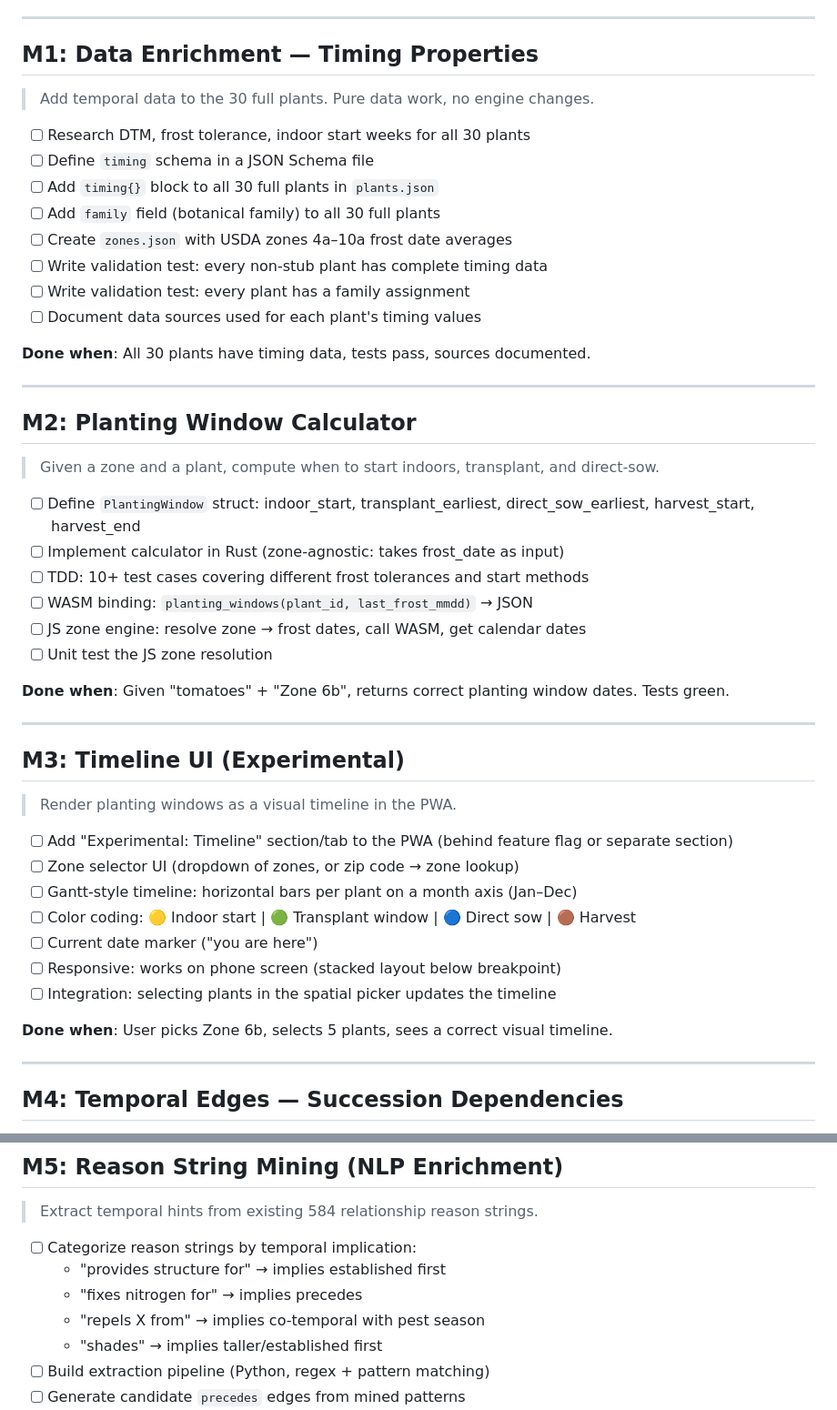
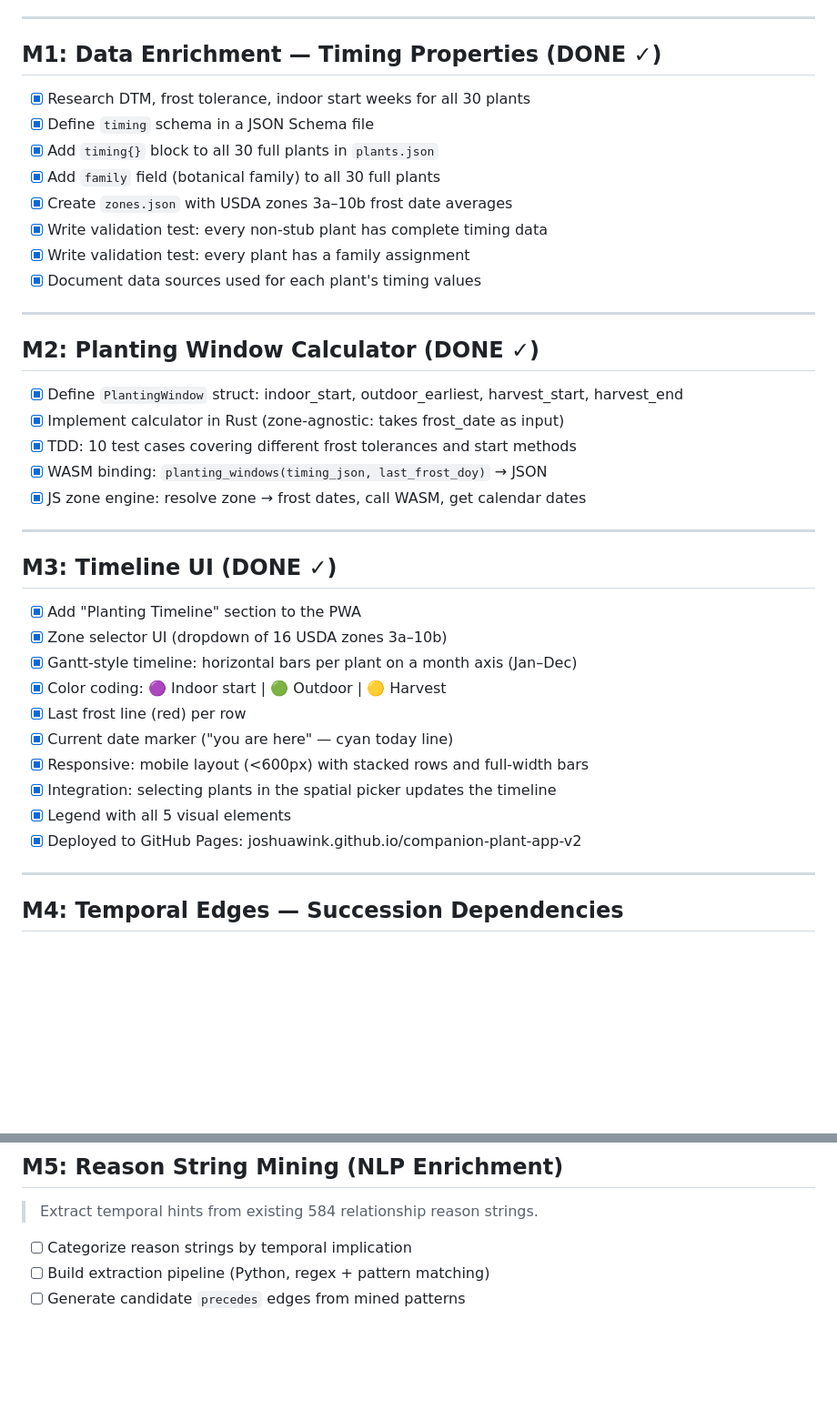
Before and after one commit to JoshuaWink/companion-plant-app-v2, a Markdown page: docs/plan/milestones.md, 2 parts joined by grey strips. Shown at 91% size. GitHub-like rendering; blank space fills up the shorter version.

Commit message:
docs: update milestones — M0-M3 complete

```diff
--- a/docs/plan/milestones.md
+++ b/docs/plan/milestones.md
@@ -11,51 +11,41 @@
 
 ---
 
-## M1: Data Enrichment — Timing Properties
+## M1: Data Enrichment — Timing Properties (DONE ✓)
 
-> Add temporal data to the 30 full plants. Pure data work, no engine changes.
-
-- [ ] Research DTM, frost tolerance, indoor start weeks for all 30 plants
-- [ ] Define `timing` schema in a JSON Schema file
-- [ ] Add `timing{}` block to all 30 full plants in `plants.json`
-- [ ] Add `family` field (botanical family) to all 30 full plants
-- [ ] Create `zones.json` with USDA zones 4a–10a frost date averages
-- [ ] Write validation test: every non-stub plant has complete timing data
-- [ ] Write validation test: every plant has a family assignment
-- [ ] Document data sources used for each plant's timing values
-
-**Done when**: All 30 plants have timing data, tests pass, sources documented.
+- [x] Research DTM, frost tolerance, indoor start weeks for all 30 plants
+- [x] Define `timing` schema in a JSON Schema file
+- [x] Add `timing{}` block to all 30 full plants in `plants.json`
+- [x] Add `family` field (botanical family) to all 30 full plants
+- [x] Create `zones.json` with USDA zones 3a–10b frost date averages
+- [x] Write validation test: every non-stub plant has complete timing data
+- [x] Write validation test: every plant has a family assignment
+- [x] Document data sources used for each plant's timing values
 
 ---
 
-## M2: Planting Window Calculator
+## M2: Planting Window Calculator (DONE ✓)
 
-> Given a zone and a plant, compute when to start indoors, transplant, and direct-sow.
-
-- [ ] Define `PlantingWindow` struct: indoor_start, transplant_earliest, direct_sow_earliest, harvest_start, harvest_end
-- [ ] Implement calculator in Rust (zone-agnostic: takes frost_date as input)
-- [ ] TDD: 10+ test cases covering different frost tolerances and start methods
-- [ ] WASM binding: `planting_windows(plant_id, last_frost_mmdd)` → JSON
-- [ ] JS zone engine: resolve zone → frost dates, call WASM, get calendar dates
-- [ ] Unit test the JS zone resolution
-
-**Done when**: Given "tomatoes" + "Zone 6b", returns correct planting window dates. Tests green.
+- [x] Define `PlantingWindow` struct: indoor_start, outdoor_earliest, harvest_start, harvest_end
+- [x] Implement calculator in Rust (zone-agnostic: takes frost_date as input)
+- [x] TDD: 10 test cases covering different frost tolerances and start methods
+- [x] WASM binding: `planting_windows(timing_json, last_frost_doy)` → JSON
+- [x] JS zone engine: resolve zone → frost dates, call WASM, get calendar dates
 
 ---
 
-## M3: Timeline UI (Experimental)
+## M3: Timeline UI (DONE ✓)
 
-> Render planting windows as a visual timeline in the PWA.
-
-- [ ] Add "Experimental: Timeline" section/tab to the PWA (behind feature flag or separate section)
-- [ ] Zone selector UI (dropdown of zones, or zip code → zone lookup)
-- [ ] Gantt-style timeline: horizontal bars per plant on a month axis (Jan–Dec)
-- [ ] Color coding: 🟡 Indoor start | 🟢 Transplant window | 🔵 Direct sow | 🟤 Harvest
-- [ ] Current date marker ("you are here")
-- [ ] Responsive: works on phone screen (stacked layout below breakpoint)
-- [ ] Integration: selecting plants in the spatial picker updates the timeline
-
-**Done when**: User picks Zone 6b, selects 5 plants, sees a correct visual timeline.
+- [x] Add "Planting Timeline" section to the PWA
+- [x] Zone selector UI (dropdown of 16 USDA zones 3a–10b)
+- [x] Gantt-style timeline: horizontal bars per plant on a month axis (Jan–Dec)
+- [x] Color coding: 🟣 Indoor start | 🟢 Outdoor | 🟡 Harvest
+- [x] Last frost line (red) per row
+- [x] Current date marker ("you are here" — cyan today line)
+- [x] Responsive: mobile layout (<600px) with stacked rows and full-width bars
+- [x] Integration: selecting plants in the spatial picker updates the timeline
+- [x] Legend with all 5 visual elements
+- [x] Deployed to GitHub Pages: joshuawink.github.io/companion-plant-app-v2
 
 ---
 
@@ -79,11 +69,7 @@
 
 > Extract temporal hints from existing 584 relationship reason strings.
 
-- [ ] Categorize reason strings by temporal implication:
-  - "provides structure for" → implies established first
-  - "fixes nitrogen for" → implies precedes
-  - "repels X from" → implies co-temporal with pest season
-  - "shades" → implies taller/established first
+- [ ] Categorize reason strings by temporal implication
 - [ ] Build extraction pipeline (Python, regex + pattern matching)
 - [ ] Generate candidate `precedes` edges from mined patterns
 - [ ] Human review: validate or reject each candidate
```
